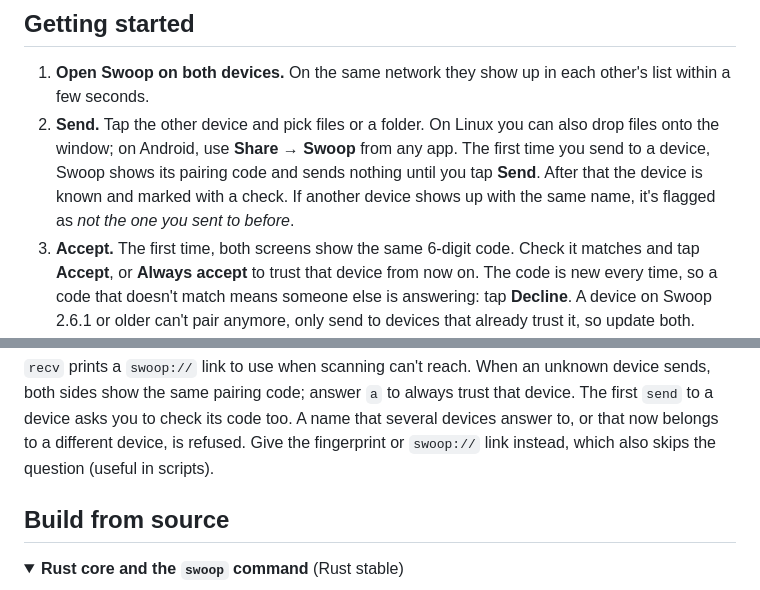
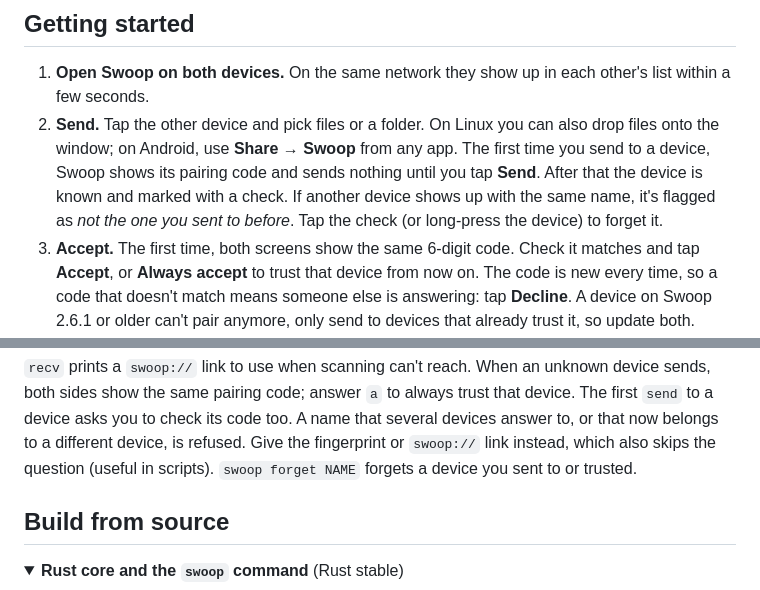
Before and after one commit to anil0403/swoop, a Markdown page: README.md, 2 parts joined by grey strips. GitHub-like rendering; folded sections open.

Commit message:
docs: forgetting a device

```diff
--- a/README.md
+++ b/README.md
@@ -133,7 +133,8 @@ Check any install with `swoop version`.
 2. **Send.** Tap the other device and pick files or a folder. On Linux you can also drop files onto the window;
    on Android, use **Share → Swoop** from any app. The first time you send to a device, Swoop shows its pairing
    code and sends nothing until you tap **Send**. After that the device is known and marked with a check. If
-   another device shows up with the same name, it's flagged as *not the one you sent to before*.
+   another device shows up with the same name, it's flagged as *not the one you sent to before*. Tap the check
+   (or long-press the device) to forget it.
 3. **Accept.** The first time, both screens show the same 6-digit code. Check it matches and tap **Accept**, or
    **Always accept** to trust that device from now on. The code is new every time, so a code that doesn't match
    means someone else is answering: tap **Decline**. A device on Swoop 2.6.1 or older can't pair anymore,
@@ -176,6 +177,7 @@ swoop bench --size 4G               # measure this machine's engine speed
 the same pairing code; answer `a` to always trust that device. The first `send` to a device asks you to check
 its code too. A name that several devices answer to, or that now belongs to a different device, is refused.
 Give the fingerprint or `swoop://` link instead, which also skips the question (useful in scripts).
+`swoop forget NAME` forgets a device you sent to or trusted.
 
 ## Build from source
 
```
